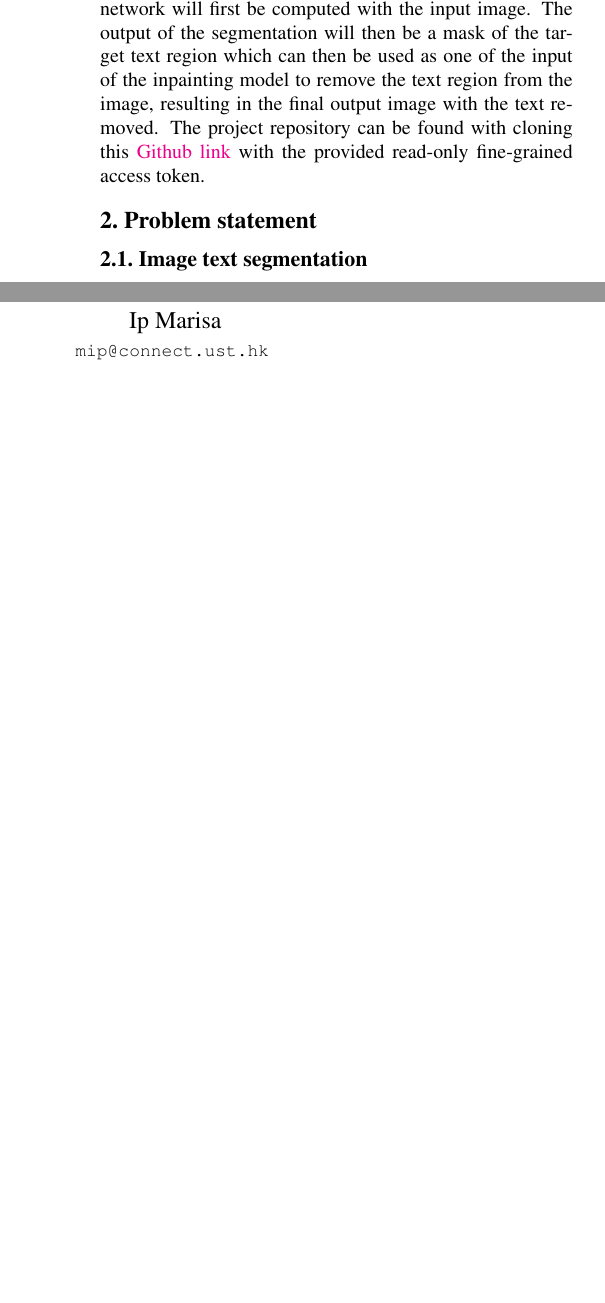
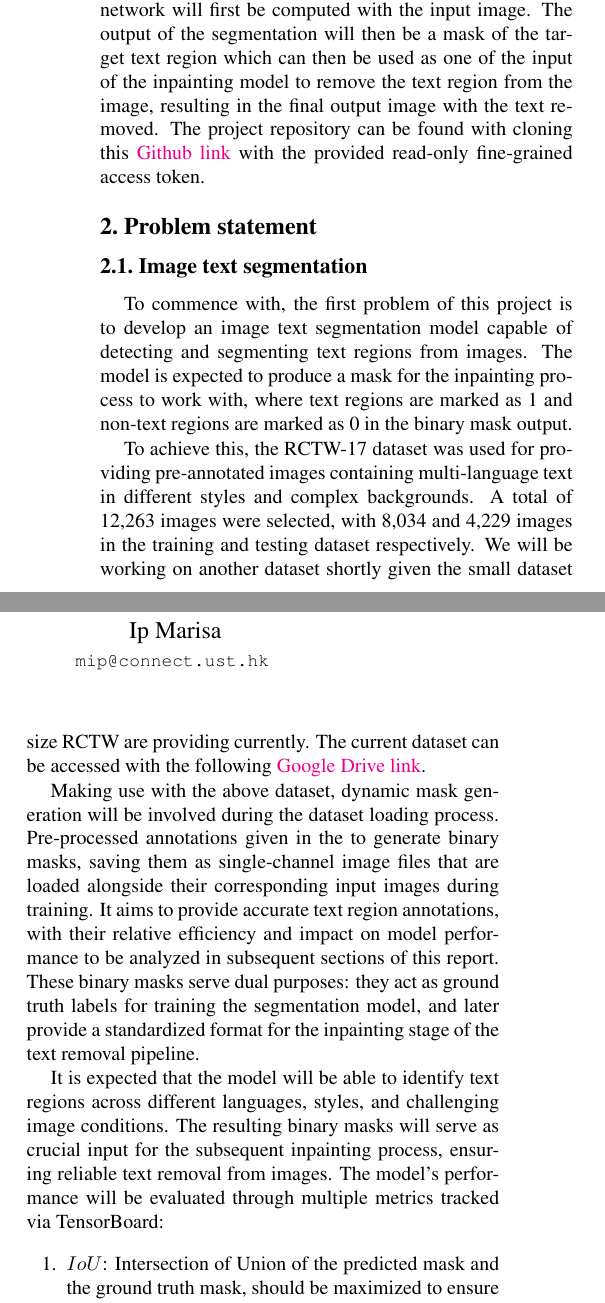
Before and after one commit to GLGDLY/ELEC4240_project, a LaTeX document (doc/milestone.tex): two parts of the columns of page 1 of 3 before the commit and two parts of the columns of page 1 of 4 after it, joined at a grey line, cut so that both start at the same text, the shorter picture padded with empty space. Compiled offline with pdfLaTeX.

Commit message:
Done problem statement

```diff
--- a/doc/milestone.tex
+++ b/doc/milestone.tex
@@ -96,6 +96,26 @@ with the provided read-only fine-grained access token.
 \section{Problem statement}
 
 \subsection{Image text segmentation}
+To commence with, the first problem of this project is to develop an image text segmentation model capable of detecting and segmenting text regions from images.
+The model is expected to produce a mask for the inpainting process to work with, where text regions are marked as 1 and non-text regions are marked as 0 in the binary mask output.
+
+To achieve this, the RCTW-17 dataset was used for providing pre-annotated images containing multi-language text in different styles and complex backgrounds.
+A total of 12,263 images were selected, with 8,034 and 4,229 images in the training and testing dataset respectively.
+We will be working on another dataset shortly given the small dataset size RCTW are providing currently. The current dataset can be accessed with the following
+\href{https://drive.google.com/drive/folders/1BbLe23KN1At6xsItvBcj9dXhPv6LdQH_?usp=sharing}{Google Drive link}.
+
+Making use with the above dataset, dynamic mask generation will be involved during the dataset loading process.
+Pre-processed annotations given in the to generate binary masks, saving them as single-channel image files that are loaded alongside their corresponding input images during training.
+It aims to provide accurate text region annotations, with their relative efficiency and impact on model performance to be analyzed in subsequent sections of this report.
+These binary masks serve dual purposes: they act as ground truth labels for training the segmentation model, and later provide a standardized format for the inpainting stage of the text removal pipeline.
+
+It is expected that the model will be able to identify text regions across different languages, styles, and challenging image conditions.
+The resulting binary masks will serve as crucial input for the subsequent inpainting process, ensuring reliable text removal from images.
+The model's performance will be evaluated through multiple metrics tracked via TensorBoard:
+\begin{enumerate}
+    \item $IoU$: Intersection of Union of the predicted mask and the ground truth mask, should be maximized to ensure accurate localization
+    \item $F1\;score$: The harmonic mean of precision and recall, should be maximized to achieve balance for accuracy
+\end{enumerate}
 
 \subsection{Inpainting}
 
```
